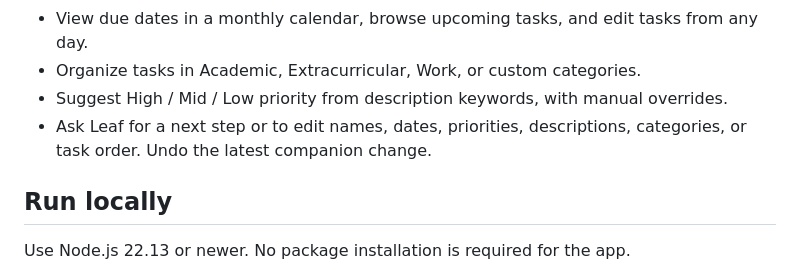
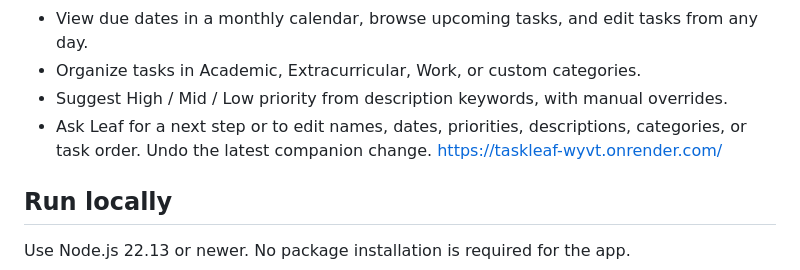
Before and after one commit to KenTheCraz/SbuHACKS2026, a Markdown page: README.md, the part around the change. Rendered like a GitHub page.

Commit message:
Add live application link to README
use the live application link attached

```diff
--- a/README.md
+++ b/README.md
@@ -10,7 +10,7 @@ A standalone browser-based to-do app. No ChatGPT account, login, or hosting is r
 - Organize tasks in Academic, Extracurricular, Work, or custom categories.
 - Suggest High / Mid / Low priority from description keywords, with manual overrides.
 - Ask Leaf for a next step or to edit names, dates, priorities, descriptions, categories, or task order. Undo the latest companion change.
-
+https://taskleaf-wyvt.onrender.com/
 ## Run locally
 
 Use Node.js 22.13 or newer. No package installation is required for the app.
```
